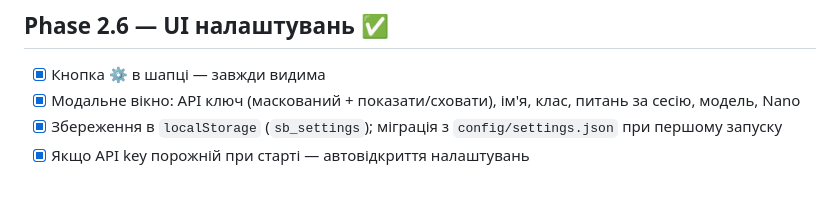
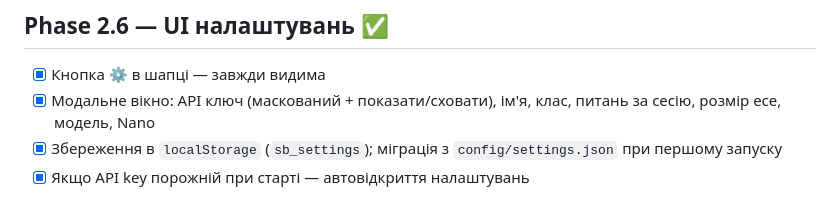
Before and after one commit to bogusua/study-buddy, a Markdown page: ROADMAP.md, the part around the change. Rendered like a GitHub page.

```diff
--- a/ROADMAP.md
+++ b/ROADMAP.md
@@ -47,7 +47,7 @@
 
 ## Phase 2.6 — UI налаштувань ✅
 - [x] Кнопка ⚙️ в шапці — завжди видима
-- [x] Модальне вікно: API ключ (маскований + показати/сховати), ім'я, клас, питань за сесію, модель, Nano
+- [x] Модальне вікно: API ключ (маскований + показати/сховати), ім'я, клас, питань за сесію, розмір есе, модель, Nano
 - [x] Збереження в `localStorage` (`sb_settings`); міграція з `config/settings.json` при першому запуску
 - [x] Якщо API key порожній при старті — автовідкриття налаштувань
 
```
Also changed, not shown: USER_FLOW.md (+1 -1 lines).
